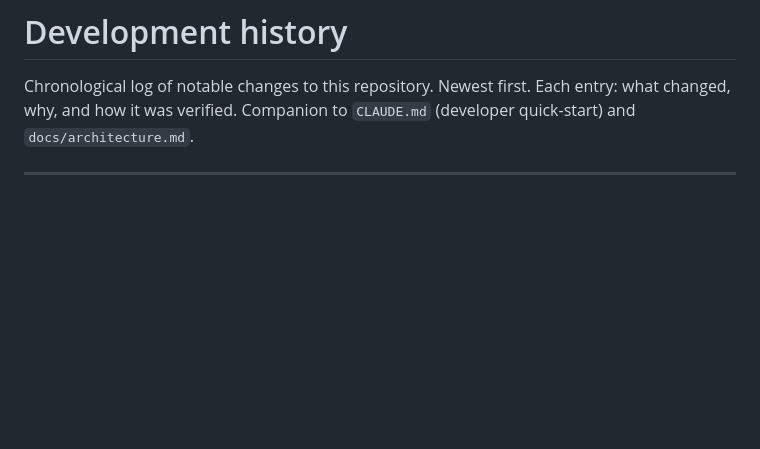
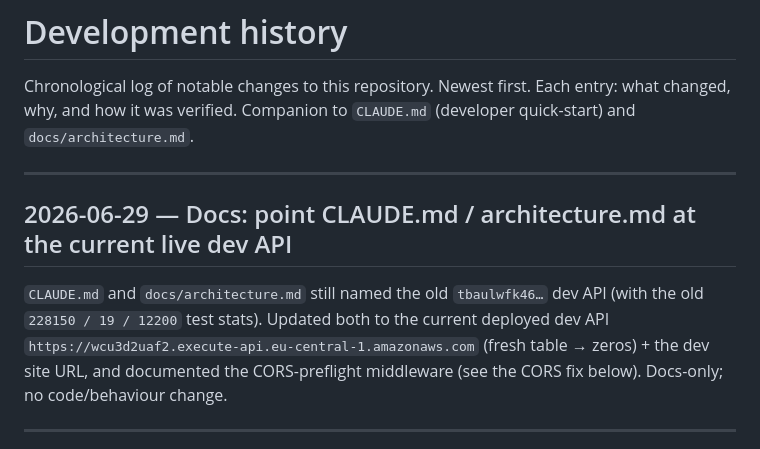
Before and after one commit to AnnaRozumova/Tenovice_fund_page, a Markdown page: dev_history.md, the part around the change. Drawn GitHub-style; blank space fills up the shorter version.

```diff
--- a/dev_history.md
+++ b/dev_history.md
@@ -2,6 +2,15 @@
 
 Chronological log of notable changes to this repository. Newest first. Each entry: what changed, why,
 and how it was verified. Companion to `CLAUDE.md` (developer quick-start) and `docs/architecture.md`.
+
+---
+
+## 2026-06-29 — Docs: point CLAUDE.md / architecture.md at the current live dev API
+
+`CLAUDE.md` and `docs/architecture.md` still named the old `tbaulwfk46…` dev API (with the old
+`228150 / 19 / 12200` test stats). Updated both to the current deployed dev API
+`https://wcu3d2uaf2.execute-api.eu-central-1.amazonaws.com` (fresh table → zeros) + the dev site URL, and
+documented the CORS-preflight middleware (see the CORS fix below). Docs-only; no code/behaviour change.
 
 ---
 
```
Also changed, not shown: CLAUDE.md (+9 -3 lines), docs/architecture.md (+5 -2 lines).
